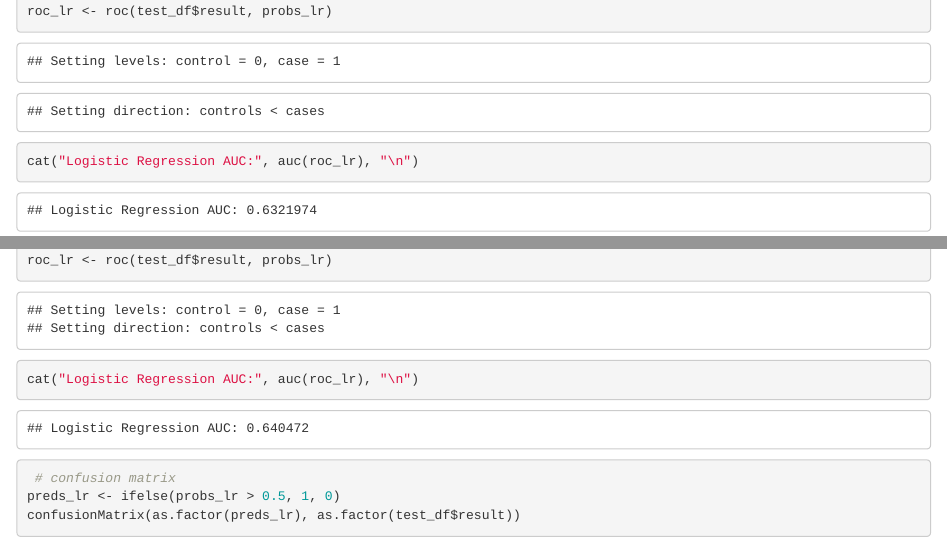
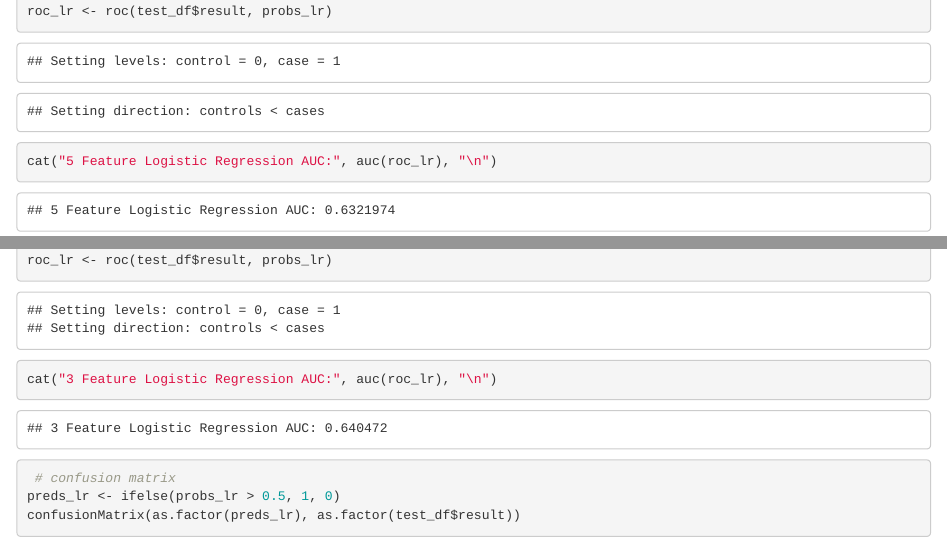
Before and after one commit to leviticushood/nba-shot-analysis, an R Markdown document (project-parts/clutch-modeling.Rmd): the page in a window 1100 px wide, from 3300 px down, and a second part further down, joined at a grey line. Rendered offline with R 4.5, knitr and Pandoc, with nearby package versions; some code elsewhere in the file could not run offline.

Commit message:
cleaned notes for NB

```diff
--- a/project-parts/clutch-modeling.Rmd
+++ b/project-parts/clutch-modeling.Rmd
@@ -77,7 +77,7 @@ summary(model_lr)
 
 probs_lr <- predict(model_lr, newdata = test_df, type = "response")
 roc_lr <- roc(test_df$result, probs_lr)
-cat("Logistic Regression AUC:", auc(roc_lr), "\n")
+cat("5 Feature Logistic Regression AUC:", auc(roc_lr), "\n")
 
  # confusion matrix
 preds_lr <- ifelse(probs_lr > 0.5, 1, 0)
@@ -90,7 +90,7 @@ model_lr <- glm(result ~ distance_ft + margin + three_pt,
 
 probs_lr <- predict(model_lr, newdata = test_df, type = "response")
 roc_lr <- roc(test_df$result, probs_lr)
-cat("Logistic Regression AUC:", auc(roc_lr), "\n")
+cat("3 Feature Logistic Regression AUC:", auc(roc_lr), "\n")
 
  # confusion matrix
 preds_lr <- ifelse(probs_lr > 0.5, 1, 0)
```
Also changed, not shown: project-parts/clutch-modeling.html (added), project-parts/clutch-modeling.Rmd (4 more changed lines).
